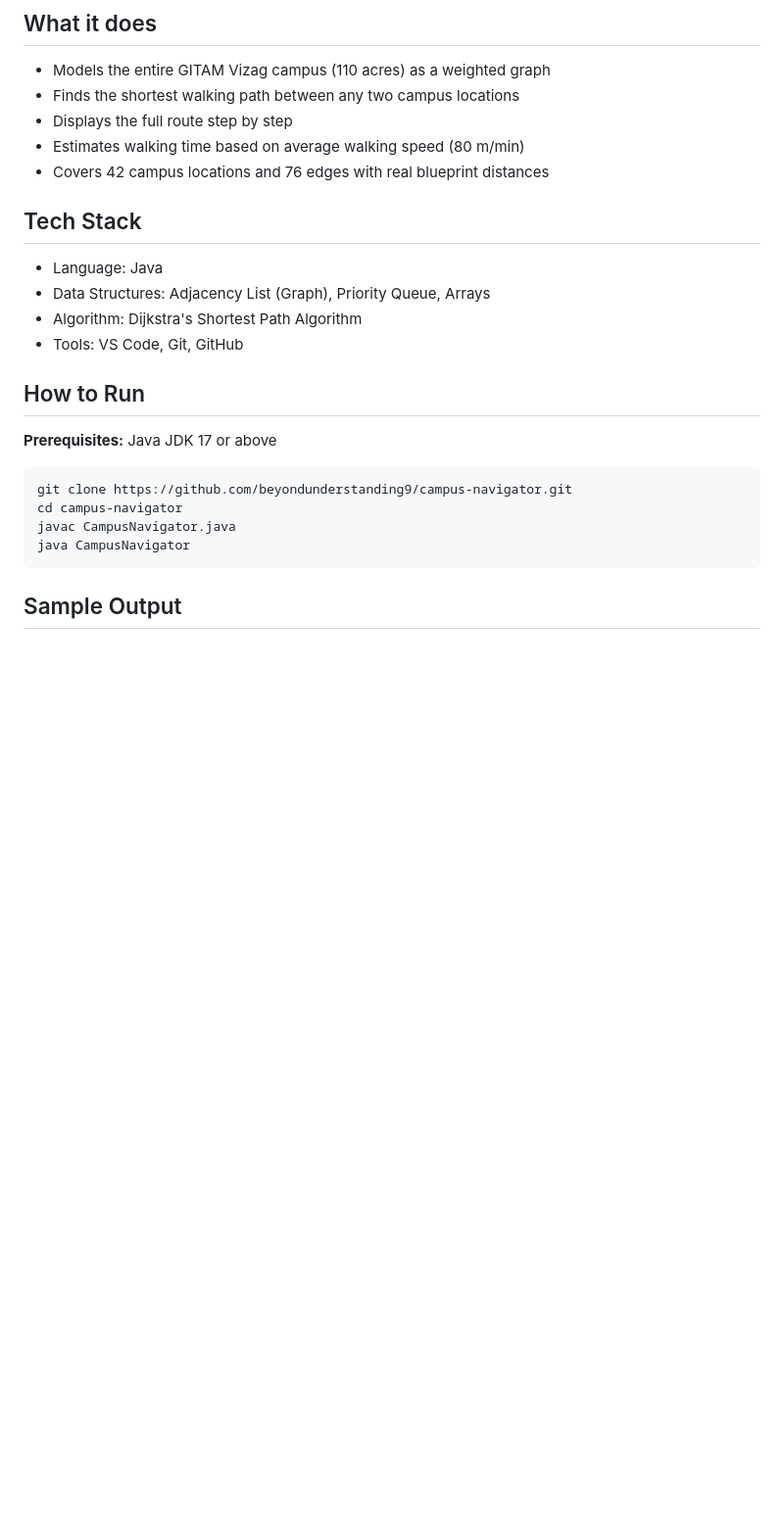
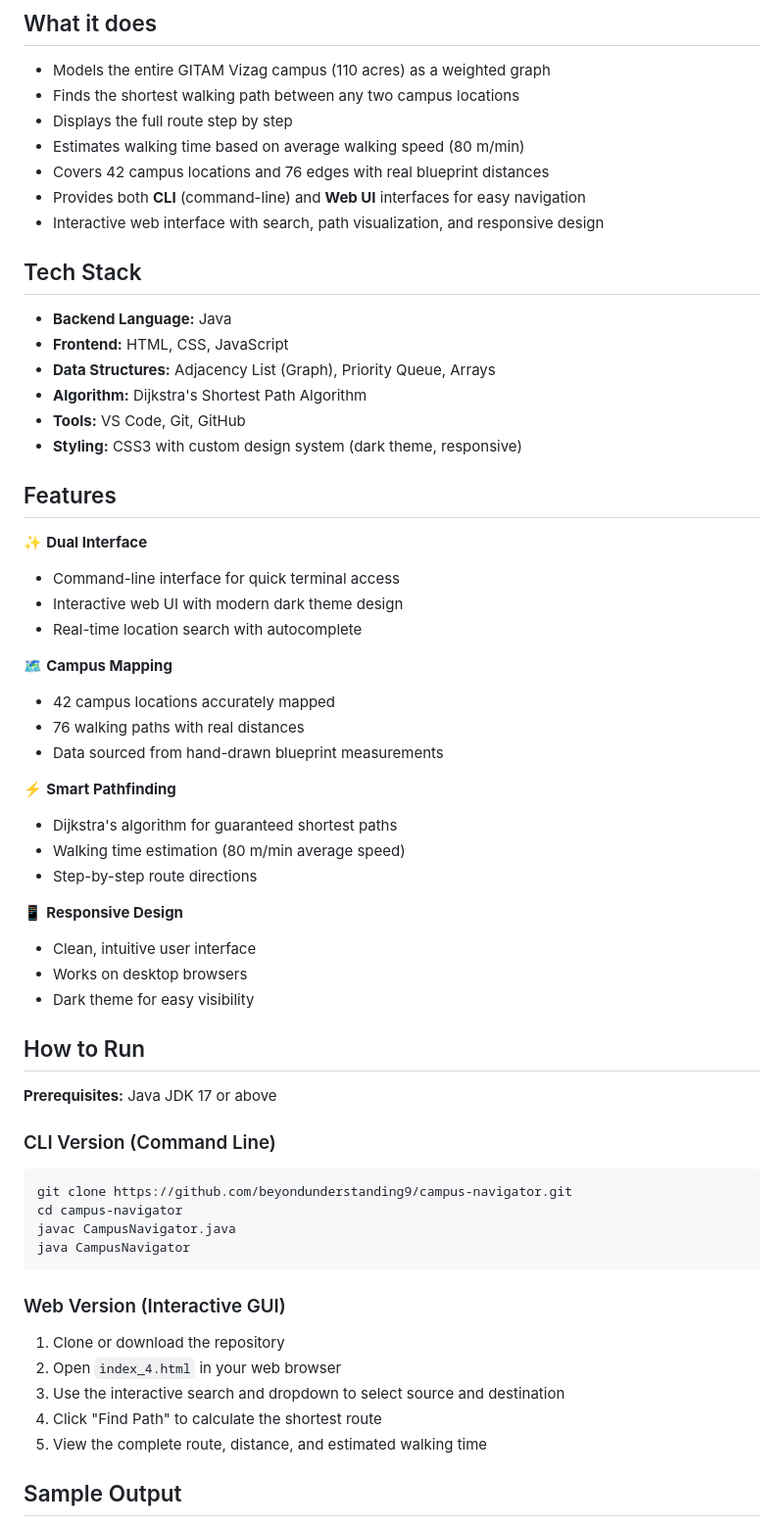
Before and after one commit to beyondunderstanding9/campus-navigator, a Markdown page: README.md, the part around one of its changes. Shown at 98% size. Rendered like a GitHub page; blank space fills up the shorter version.

Commit message:
Update README: Add HTML frontend, tech stack enhancements, and project structure documentation

````diff
--- a/README.md
+++ b/README.md
@@ -12,24 +12,58 @@ walking distances measured on-ground.
 - Displays the full route step by step
 - Estimates walking time based on average walking speed (80 m/min)
 - Covers 42 campus locations and 76 edges with real blueprint distances
+- Provides both **CLI** (command-line) and **Web UI** interfaces for easy navigation
+- Interactive web interface with search, path visualization, and responsive design
 
 ## Tech Stack
 
-- Language: Java
-- Data Structures: Adjacency List (Graph), Priority Queue, Arrays
-- Algorithm: Dijkstra's Shortest Path Algorithm
-- Tools: VS Code, Git, GitHub
+- **Backend Language:** Java
+- **Frontend:** HTML, CSS, JavaScript
+- **Data Structures:** Adjacency List (Graph), Priority Queue, Arrays
+- **Algorithm:** Dijkstra's Shortest Path Algorithm
+- **Tools:** VS Code, Git, GitHub
+- **Styling:** CSS3 with custom design system (dark theme, responsive)
+
+## Features
+
+✨ **Dual Interface**
+- Command-line interface for quick terminal access
+- Interactive web UI with modern dark theme design
+- Real-time location search with autocomplete
+
+🗺️ **Campus Mapping**
+- 42 campus locations accurately mapped
+- 76 walking paths with real distances
+- Data sourced from hand-drawn blueprint measurements
+
+⚡ **Smart Pathfinding**
+- Dijkstra's algorithm for guaranteed shortest paths
+- Walking time estimation (80 m/min average speed)
+- Step-by-step route directions
+
+📱 **Responsive Design**
+- Clean, intuitive user interface
+- Works on desktop browsers
+- Dark theme for easy visibility
 
 ## How to Run
 
 **Prerequisites:** Java JDK 17 or above
 
+### CLI Version (Command Line)
 ```bash
 git clone https://github.com/beyondunderstanding9/campus-navigator.git
 cd campus-navigator
 javac CampusNavigator.java
 java CampusNavigator
 ```
+
+### Web Version (Interactive GUI)
+1. Clone or download the repository
+2. Open `index_4.html` in your web browser
+3. Use the interactive search and dropdown to select source and destination
+4. Click "Find Path" to calculate the shortest route
+5. View the complete route, distance, and estimated walking time
 
 ## Sample Output
 ===========================================
````
Also changed, not shown: other parts of README.md (+16 -0 lines).
